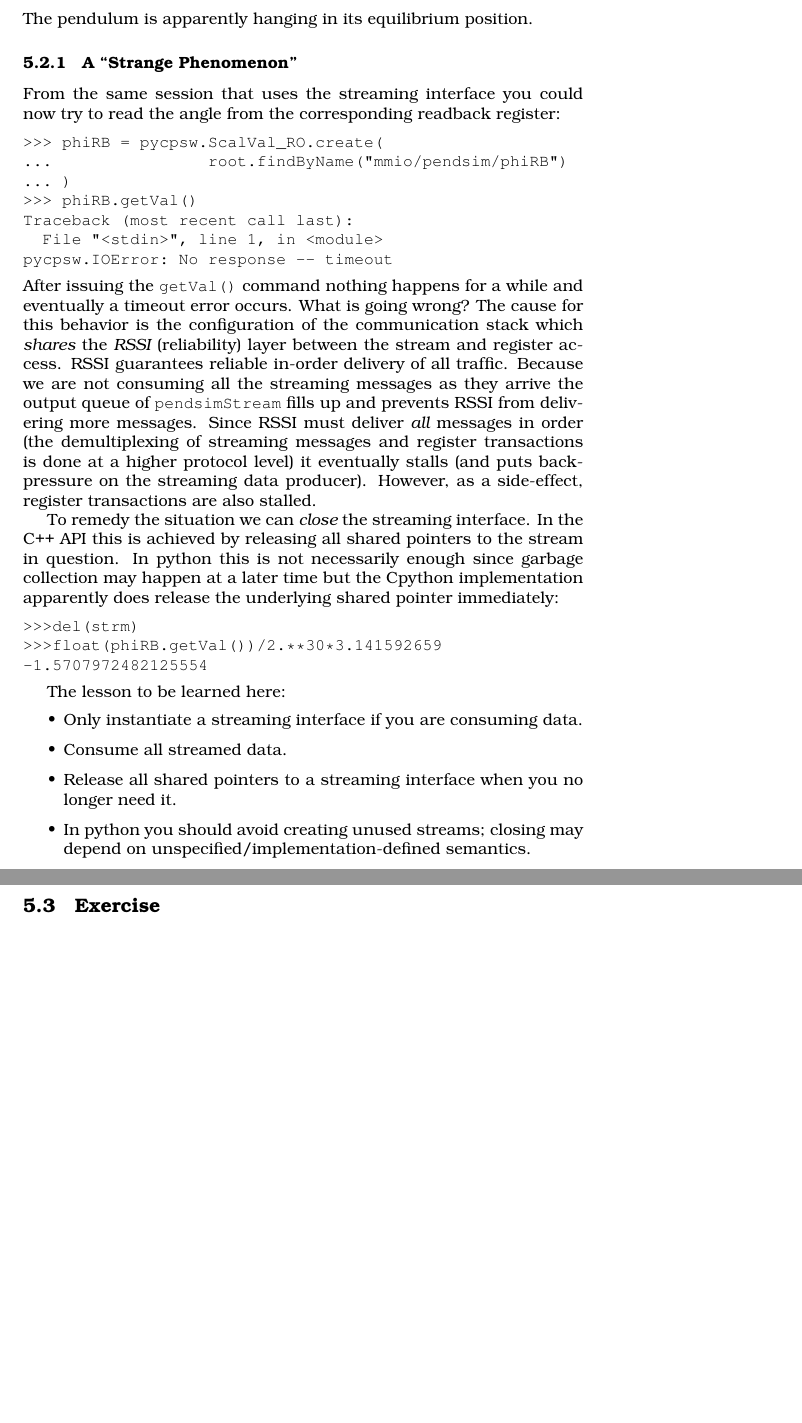
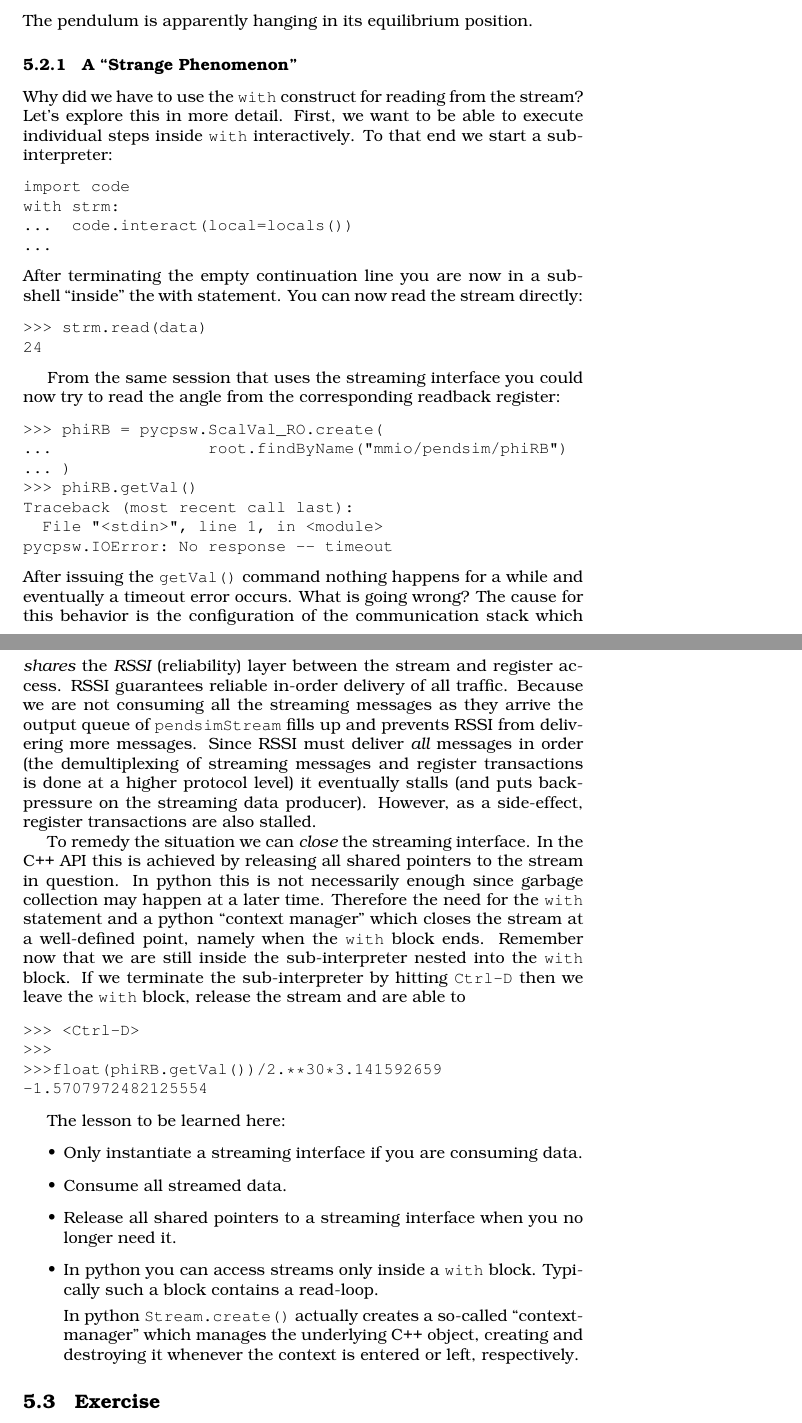
Before and after one commit to Tubbz-alt/CpswTutorial, a LaTeX document (docsrc/cpswTutorial.tex): two parts of pages 20 and 21 of 28 before the commit and two parts of pages 20 and 21 of 29 after it, joined at a grey line, cut so that both start at the same text, the shorter picture padded with empty space. Compiled offline with pdfLaTeX; a LaTeX package or settings file that is missing is left out.

Commit message:
Updated to new python Stream semantics (using context manager)

```diff
--- a/docsrc/cpswTutorial.tex
+++ b/docsrc/cpswTutorial.tex
@@ -918,9 +918,14 @@ Since we are dealing with three 64-bit numbers we create an array of quads:
 \end{verbatim}
 and read from the stream (the return value is the number of bytes read):
 \begin{verbatim}
->>> strm.read(data)
+>>> with strm:
+...   strm.read(data)
+...
 24
 \end{verbatim}
 Note that the \cod{data} array now contains the raw data. If the host computer does not
 use `little-endian' representation then the raw data need to be byte-swapped.
 
+Note that you cannot read from the stream without a \cod{with} statement:
+\begin{verbatim}
+>>> strm.read(data)
@@ -928,11 +939,29 @@ We extract the angle and convert to a floating point number (see
 Table~\ref{tbl:strmmsg}):
 \begin{verbatim}
 >>> phi = float(data[1])/2.**32
+>>> phi
 -1.5706
 \end{verbatim}
 The pendulum is apparently hanging in its equilibrium position.
 
 \subsubsection{A ``Strange Phenomenon''}
+Why did we have to use the \cod{with} construct for reading from the stream?
+Let's explore this in more detail. First, we want to be able to execute
+individual steps inside \cod{with} interactively. To that end we start a
+sub-interpreter:
+\begin{verbatim}
+import code
+with strm:
+...  code.interact(local=locals())
+...
+\end{verbatim}
+After terminating the empty continuation line you are now in a sub-shell
+``inside'' the with statement. You can now read the stream directly:
+\begin{verbatim}
+>>> strm.read(data)
+24
+\end{verbatim}
+
 From the same session that uses the streaming interface you could now try to
 read the angle from the corresponding readback register:
 \begin{verbatim}
@@ -958,10 +987,15 @@ However, as a side-effect, register transactions are also stalled.
 To remedy the situation we can {\em close} the streaming interface. In the \cpp{} API
 this is achieved by releasing all shared pointers to the stream in question.
 In \py{} this is not necessarily enough since garbage collection
-may happen at a later time but the C\py{} implementation apparently does release
-the underlying shared pointer immediately:
+may happen at a later time. Therefore the need for the \cod{with} statement
+and a python ``context manager'' which closes the stream at a well-defined
+point, namely when the \cod{with} block ends. Remember now that we are
+still inside the sub-interpreter nested into the \cod{with} block. If we terminate
+the sub-interpreter by hitting \cod{Ctrl-D} then we leave the \cod{with} block,
+release the stream and are able to
 \begin{verbatim}
->>>del(strm)
+>>> <Ctrl-D>
+>>>
 >>>float(phiRB.getVal())/2.**30*3.141592659
 -1.5707972482125554
 \end{verbatim}
@@ -972,8 +1006,12 @@ The lesson to be learned here:
 \item Consume all streamed data.
 \item Release all shared pointers to a streaming interface when you no longer
       need it.
-\item In \py{} you should avoid creating unused streams; closing may depend
-      on unspecified/implementation-defined semantics.
+\item In \py{} you can access streams only inside a \cod{with} block. Typically
+      such a block contains a read-loop.
+
+      In \py{} \cod{Stream.create()} actually creates a so-called ``context-manager''
+      which manages the underlying \cpp{} object, creating and destroying it
+      whenever the context is entered or left, respectively.
 \end{itemize}
 
 \subsection{Exercise}
```
Also changed, not shown: docsrc/cpswTutorial.tex (10 more changed lines), 1 other file.
